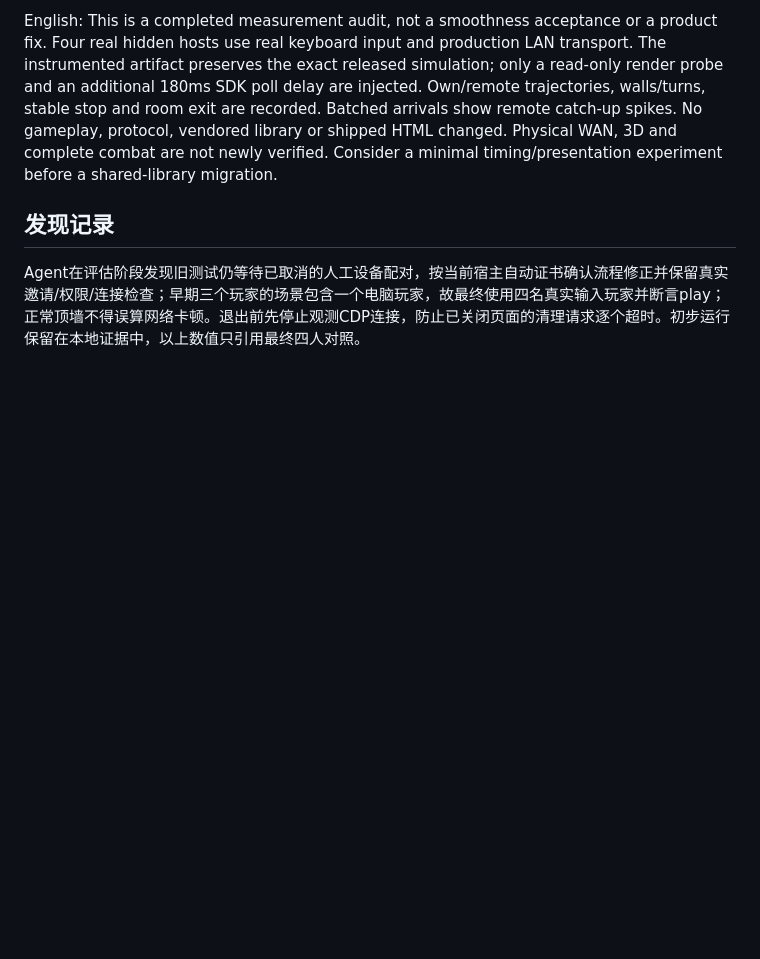
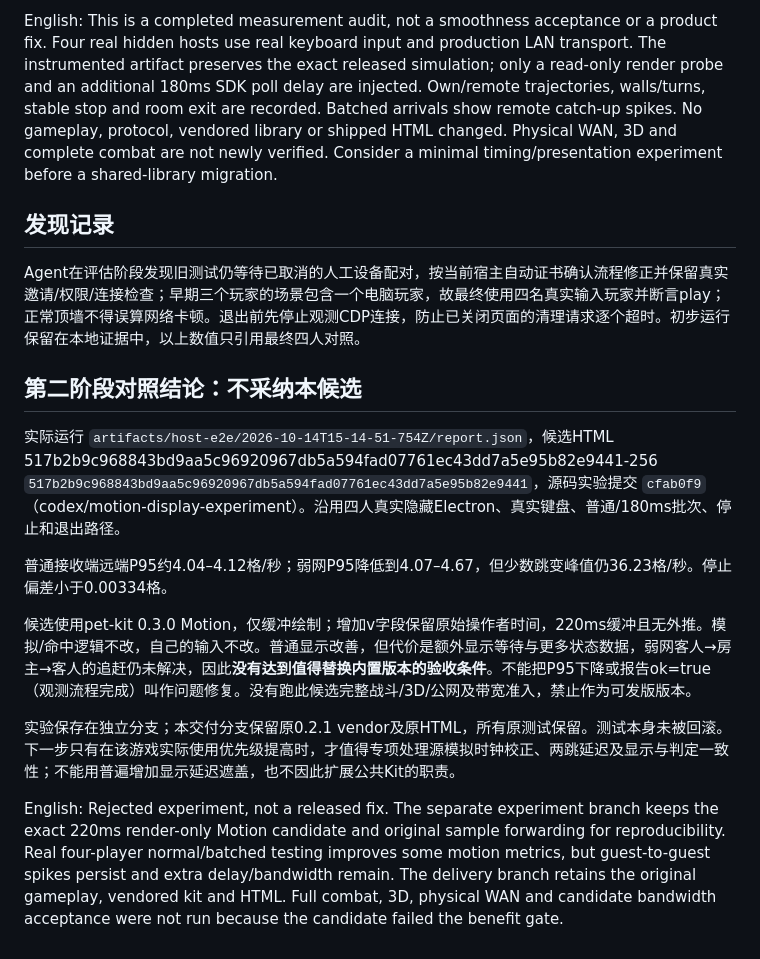
Before and after one commit to ShunyuYao/pet-bomb, a Markdown page: docs/motion-adoption-audit.md, the part around the change. Drawn GitHub-style; blank space fills up the shorter version.

Commit message:
docs: keep current game after Motion benefit experiment

```diff
--- a/docs/motion-adoption-audit.md
+++ b/docs/motion-adoption-audit.md
@@ -26,3 +26,15 @@ English: This is a completed measurement audit, not a smoothness acceptance or a
 ## 发现记录
 
 Agent在评估阶段发现旧测试仍等待已取消的人工设备配对，按当前宿主自动证书确认流程修正并保留真实邀请/权限/连接检查；早期三个玩家的场景包含一个电脑玩家，故最终使用四名真实输入玩家并断言play；正常顶墙不得误算网络卡顿。退出前先停止观测CDP连接，防止已关闭页面的清理请求逐个超时。初步运行保留在本地证据中，以上数值只引用最终四人对照。
+
+## 第二阶段对照结论：不采纳本候选
+
+实际运行 `artifacts/host-e2e/2026-10-14T15-14-51-754Z/report.json`，候选HTML 517b2b9c968843bd9aa5c96920967db5a594fad07761ec43dd7a5e95b82e9441-256 `517b2b9c968843bd9aa5c96920967db5a594fad07761ec43dd7a5e95b82e9441`，源码实验提交 `cfab0f9`（codex/motion-display-experiment）。沿用四人真实隐藏Electron、真实键盘、普通/180ms批次、停止和退出路径。
+
+普通接收端远端P95约4.04–4.12格/秒；弱网P95降低到4.07–4.67，但少数跳变峰值仍36.23格/秒。停止偏差小于0.00334格。
+
+候选使用pet-kit 0.3.0 Motion，仅缓冲绘制；增加v字段保留原始操作者时间，220ms缓冲且无外推。模拟/命中逻辑不改，自己的输入不改。普通显示改善，但代价是额外显示等待与更多状态数据，弱网客人→房主→客人的追赶仍未解决，因此**没有达到值得替换内置版本的验收条件**。不能把P95下降或报告ok=true（观测流程完成）叫作问题修复。没有跑此候选完整战斗/3D/公网及带宽准入，禁止作为可发版版本。
+
+实验保存在独立分支；本交付分支保留原0.2.1 vendor及原HTML，所有原测试保留。测试本身未被回滚。下一步只有在该游戏实际使用优先级提高时，才值得专项处理源模拟时钟校正、两跳延迟及显示与判定一致性；不能用普遍增加显示延迟遮盖，也不因此扩展公共Kit的职责。
+
+English: Rejected experiment, not a released fix. The separate experiment branch keeps the exact 220ms render-only Motion candidate and original sample forwarding for reproducibility. Real four-player normal/batched testing improves some motion metrics, but guest-to-guest spikes persist and extra delay/bandwidth remain. The delivery branch retains the original gameplay, vendored kit and HTML. Full combat, 3D, physical WAN and candidate bandwidth acceptance were not run because the candidate failed the benefit gate.
```
